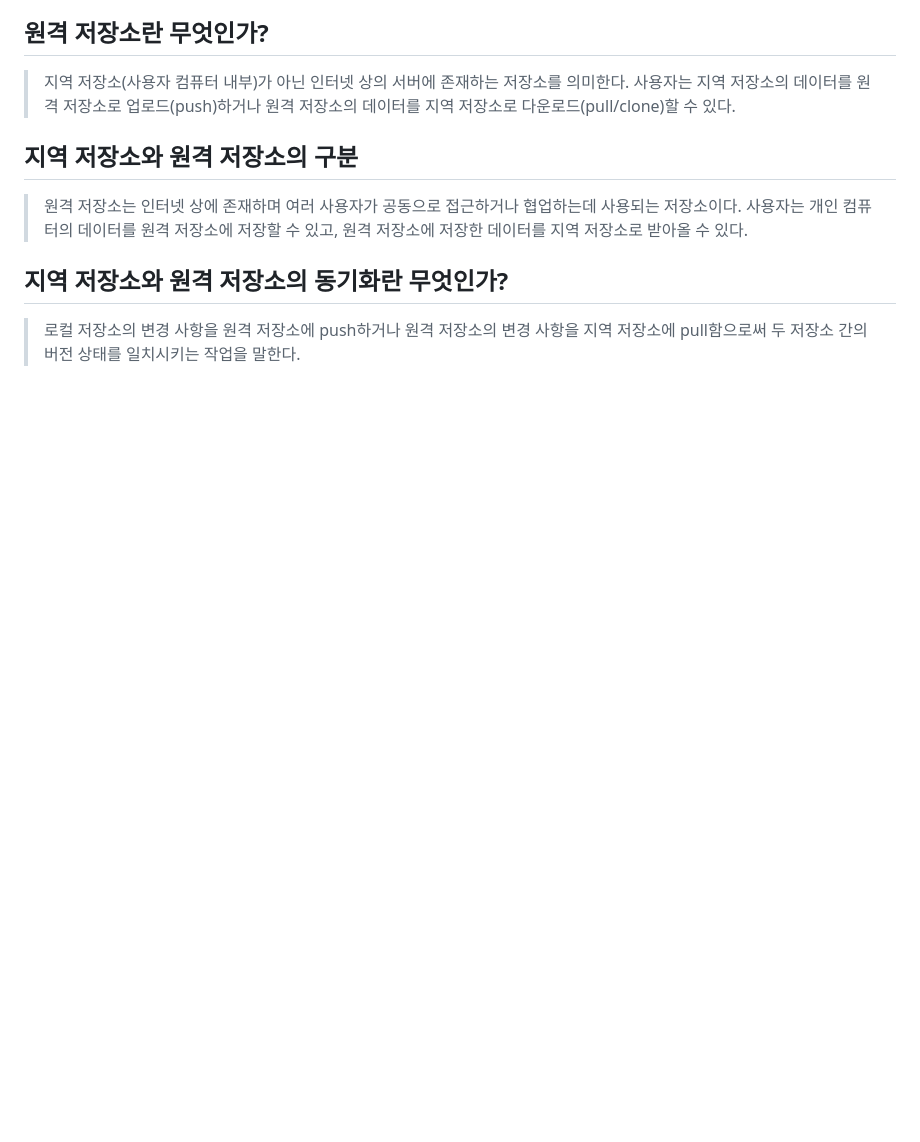
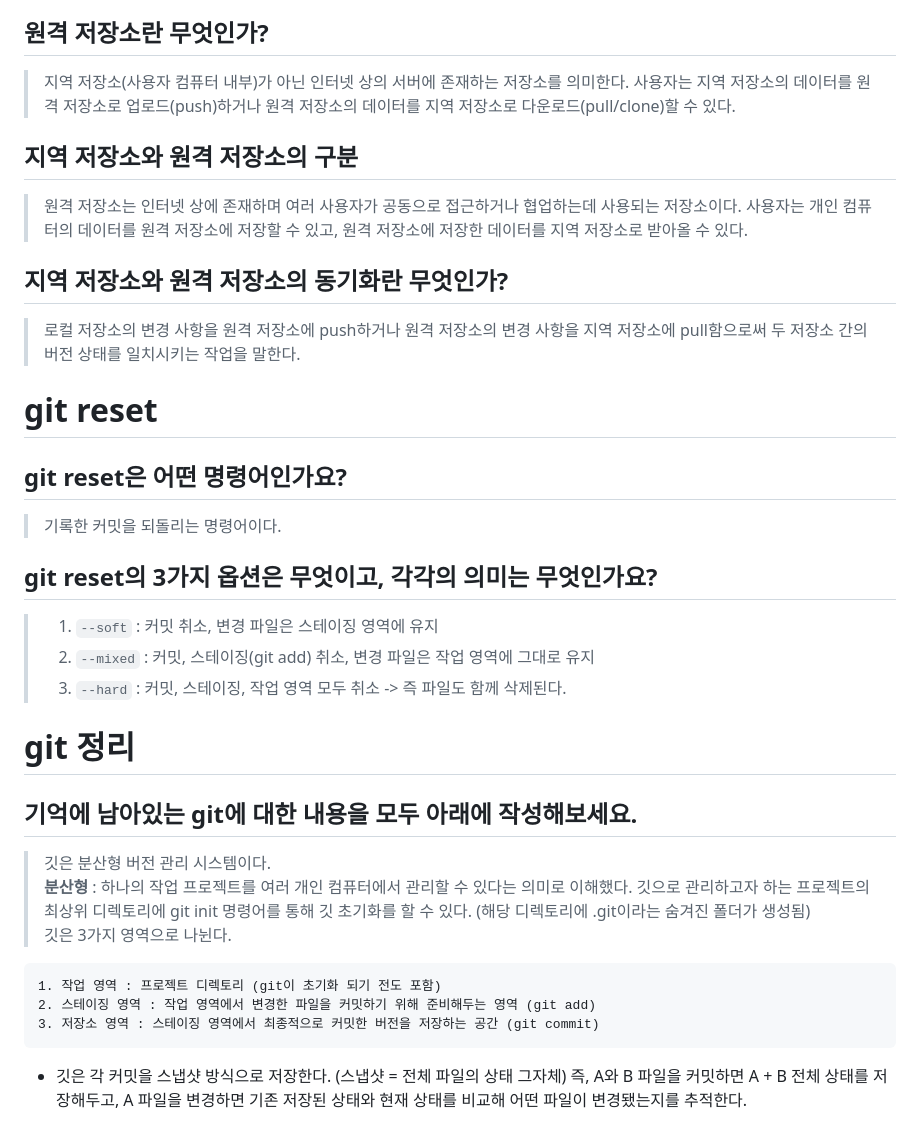
Before and after one commit to yu-rim98/sesac-learning, a Markdown page: week01/git/basic.md, the part around the change. GitHub-like rendering; blank space fills up the shorter version.

Commit message:
git 정리

```diff
--- a/week01/git/basic.md
+++ b/week01/git/basic.md
@@ -85,3 +85,31 @@
 ## 지역 저장소와 원격 저장소의 동기화란 무엇인가?
 
 > 로컬 저장소의 변경 사항을 원격 저장소에 push하거나 원격 저장소의 변경 사항을 지역 저장소에 pull함으로써 두 저장소 간의 버전 상태를 일치시키는 작업을 말한다.
+
+# git reset
+
+## git reset은 어떤 명령어인가요?
+
+> 기록한 커밋을 되돌리는 명령어이다.
+
+## git reset의 3가지 옵션은 무엇이고, 각각의 의미는 무엇인가요?
+
+> 1. `--soft` : 커밋 취소, 변경 파일은 스테이징 영역에 유지
+> 2. `--mixed` : 커밋, 스테이징(git add) 취소, 변경 파일은 작업 영역에 그대로 유지
+> 3. `--hard` : 커밋, 스테이징, 작업 영역 모두 취소 -> 즉 파일도 함께 삭제된다.
+
+# git 정리
+
+## 기억에 남아있는 git에 대한 내용을 모두 아래에 작성해보세요.
+
+> 깃은 분산형 버전 관리 시스템이다.
+> **분산형** : 하나의 작업 프로젝트를 여러 개인 컴퓨터에서 관리할 수 있다는 의미로 이해했다.
+> 깃으로 관리하고자 하는 프로젝트의 최상위 디렉토리에 git init 명령어를 통해 깃 초기화를 할 수 있다. (해당 디렉토리에 .git이라는 숨겨진 폴더가 생성됨)
+> 깃은 3가지 영역으로 나뉜다.
+
+    1. 작업 영역 : 프로젝트 디렉토리 (git이 초기화 되기 전도 포함)
+    2. 스테이징 영역 : 작업 영역에서 변경한 파일을 커밋하기 위해 준비해두는 영역 (git add)
+    3. 저장소 영역 : 스테이징 영역에서 최종적으로 커밋한 버전을 저장하는 공간 (git commit)
+
+-   깃은 각 커밋을 스냅샷 방식으로 저장한다. (스냅샷 = 전체 파일의 상태 그자체)
+    즉, A와 B 파일을 커밋하면 A + B 전체 상태를 저장해두고, A 파일을 변경하면 기존 저장된 상태와 현재 상태를 비교해 어떤 파일이 변경됐는지를 추적한다.
```
